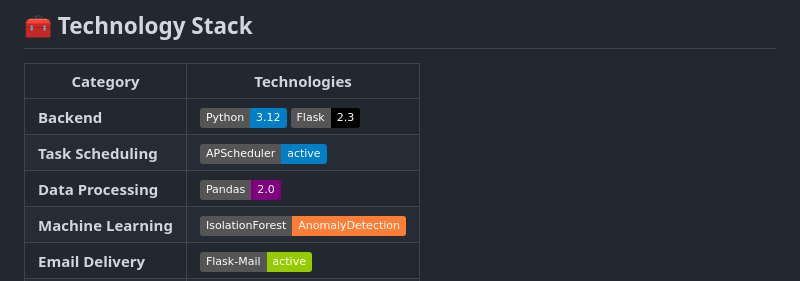
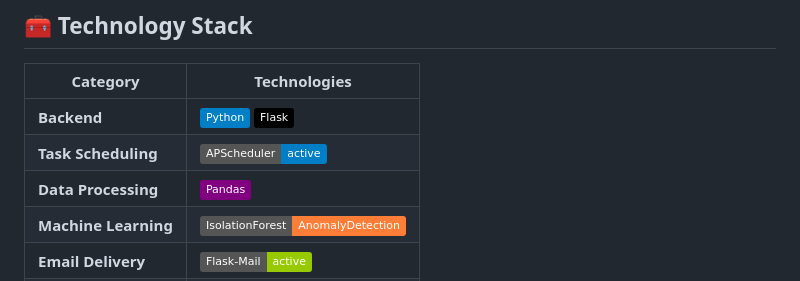
Before and after one commit to paulinap92/transaction-data-report, a Markdown page: README.md, the part around the change. Drawn GitHub-style; badges without logos.

```diff
--- a/README.md
+++ b/README.md
@@ -7,9 +7,9 @@
 
 | Category | Technologies                                                                                                                              |
 |---------|-------------------------------------------------------------------------------------------------------------------------------------------|
-| **Backend** | ![Python](https://img.shields.io/badge/Python-3.12-blue?logo=python) ![Flask](https://img.shields.io/badge/Flask-2.3-black?logo=flask)    |
+| **Backend** | ![Python](https://img.shields.io/badge/Python-blue?logo=python) ![Flask](https://img.shields.io/badge/Flask-black?logo=flask)    |
 | **Task Scheduling** | ![APScheduler](https://img.shields.io/badge/APScheduler-active-blue)                                                                      |
-| **Data Processing** | ![Pandas](https://img.shields.io/badge/Pandas-2.0-purple?logo=pandas)                                                                     |
+| **Data Processing** | ![Pandas](https://img.shields.io/badge/Pandas-purple?logo=pandas)                                                                     |
 | **Machine Learning** | ![Scikit-Learn](https://img.shields.io/badge/IsolationForest-AnomalyDetection-orange?logo=scikitlearn)                                    |
 | **Email Delivery** | ![Flask-Mail](https://img.shields.io/badge/Flask--Mail-active-green)                                                                      |
 | **Networking** | ![NGINX](https://img.shields.io/badge/NGINX-Reverse%20Proxy-green?logo=nginx)                                                             |
```
